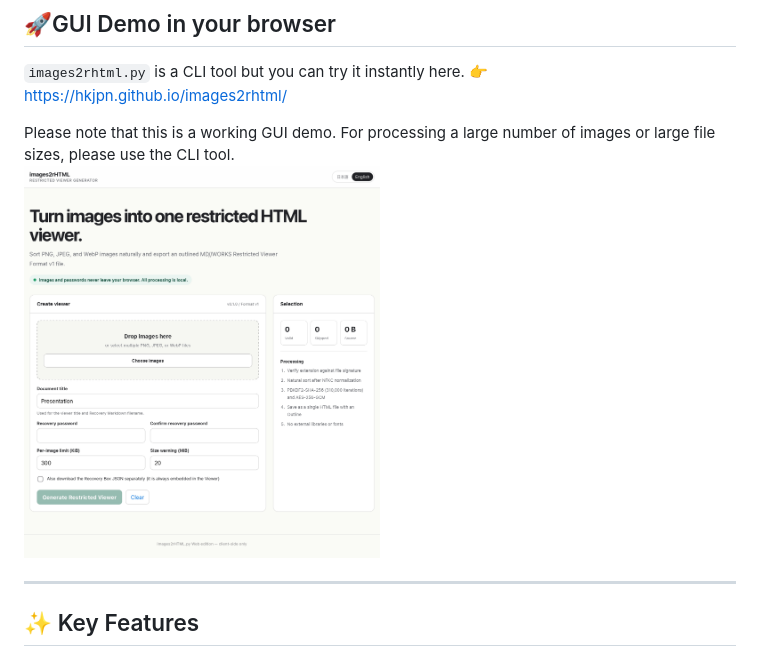
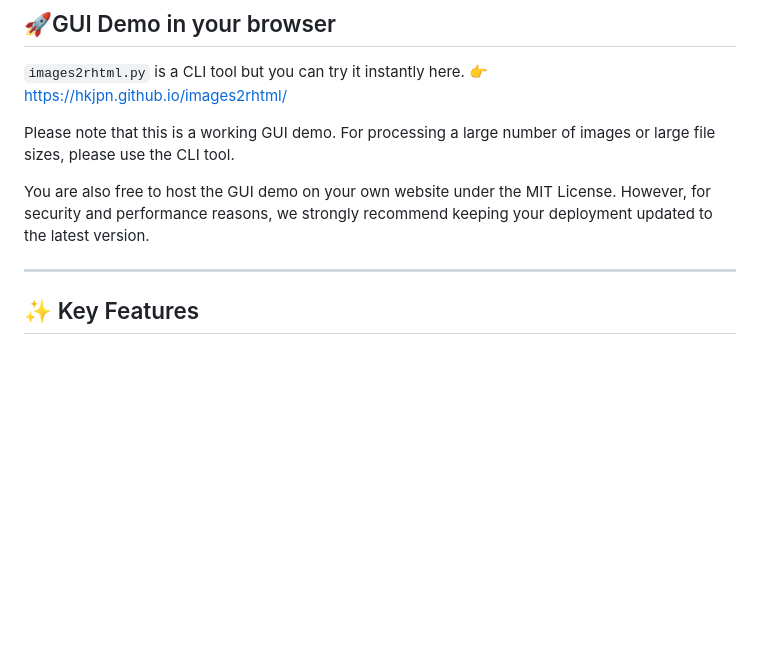
Before and after one commit to HKJPN/images2rhtml, a Markdown page: readme.md, the part around the change. Drawn GitHub-style; blank space fills up the shorter version.

Commit message:
Update README with hosting and update recommendations
Added note about hosting the GUI demo under MIT License and recommendation for updates.

```diff
--- a/readme.md
+++ b/readme.md
@@ -39,7 +39,8 @@ Restore original Markdown & Re-edit
 `images2rhtml.py` is a CLI tool but you can try it instantly here. 👉https://hkjpn.github.io/images2rhtml/
 
 Please note that this is a working GUI demo. For processing a large number of images or large file sizes, please use the CLI tool.<br>
-<img src="./images/images2rHTMLE.jpg" alt="images2rHTMLE.jpg" width="50%"><br>
+
+You are also free to host the GUI demo on your own website under the MIT License. However, for security and performance reasons, we strongly recommend keeping your deployment updated to the latest version.
 
 ---
 
```
